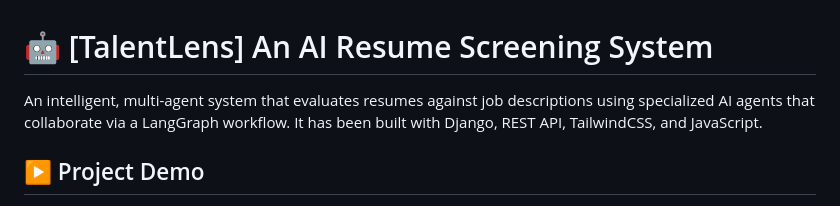
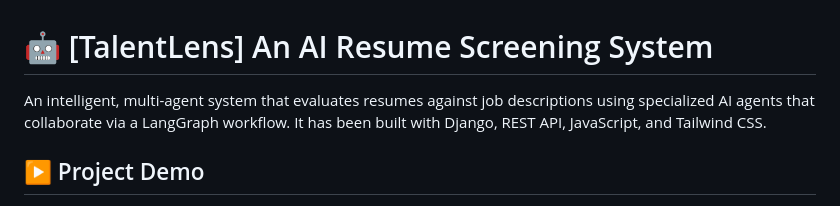
Before and after one commit to Anas436/TalentLens, a Markdown page: README.md, the part around the change. Drawn GitHub-style.

Commit message:
Update technology stack order in README
Correct the order of technologies in the project description.

```diff
--- a/README.md
+++ b/README.md
@@ -1,6 +1,6 @@
 # 🤖 [TalentLens] An AI Resume Screening System
 
-An intelligent, multi-agent system that evaluates resumes against job descriptions using specialized AI agents that collaborate via a LangGraph workflow. It has been built with Django, REST API, TailwindCSS, and JavaScript.
+An intelligent, multi-agent system that evaluates resumes against job descriptions using specialized AI agents that collaborate via a LangGraph workflow. It has been built with Django, REST API, JavaScript, and Tailwind CSS.
 
 ## ▶️ Project Demo
 
```
